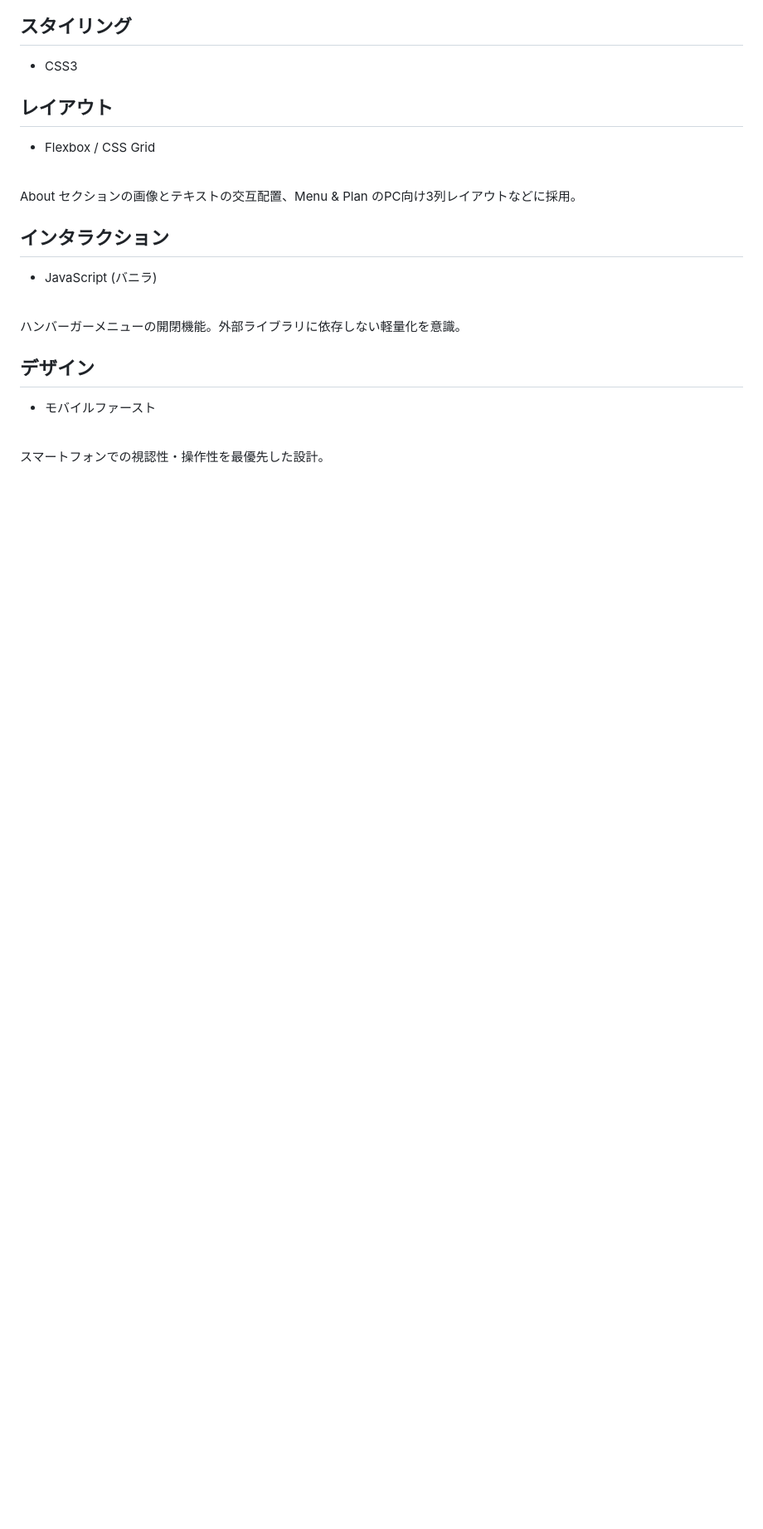
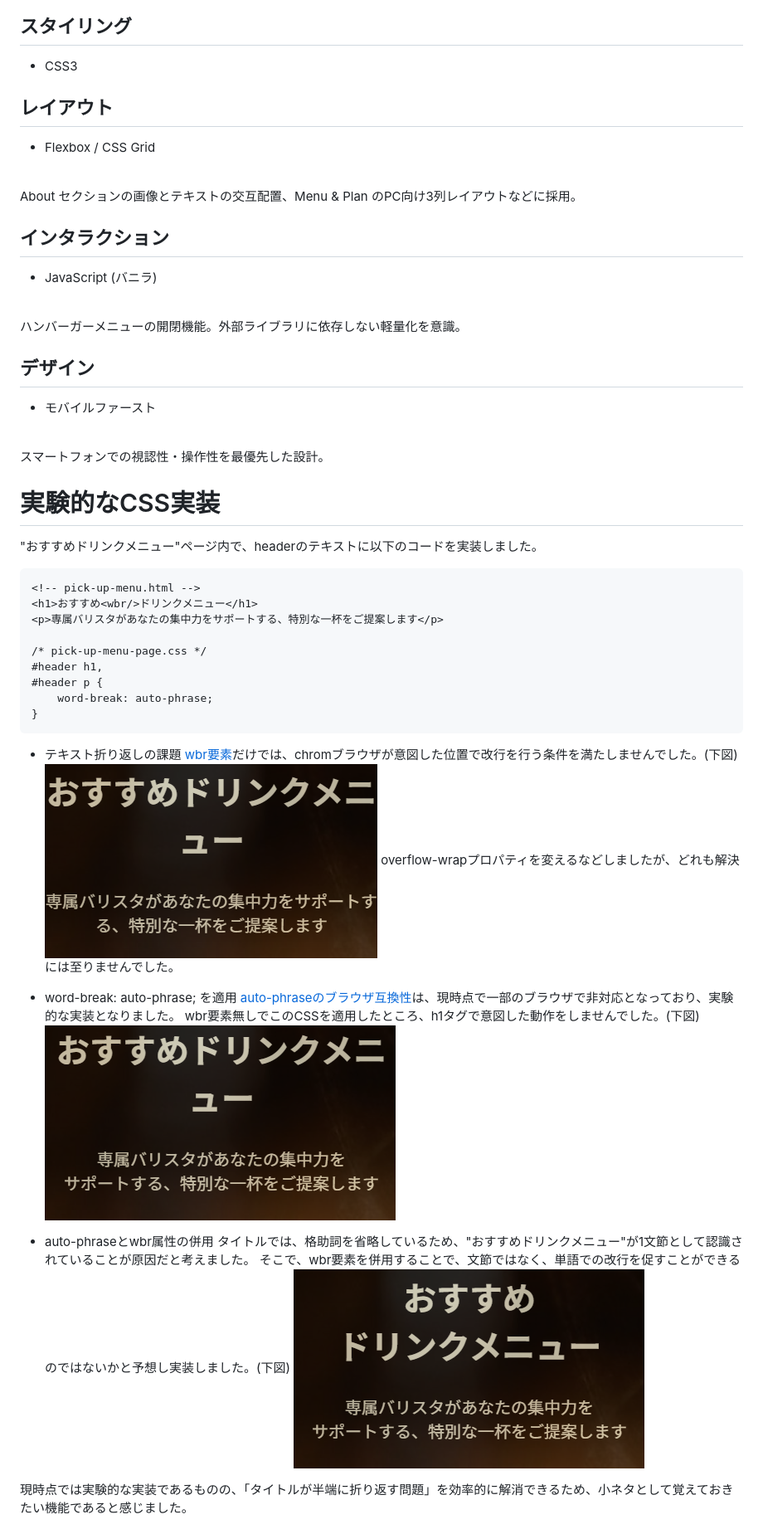
Before and after one commit to fujitashuichi/virtual-case-cafe, a Markdown page: docs/README.md, the part around the change. Shown at 83% size. Rendered like a GitHub page; pictures changed too: docs/img/screen-shot01.png (added), docs/img/screen-shot02.png (added), docs/img/screen-shot03.png (added); blank space fills up the shorter version.

Commit message:
Edit: 一部ブラウザでの見た目を調整

````diff
--- a/docs/README.md
+++ b/docs/README.md
@@ -49,3 +49,33 @@ About セクションの画像とテキストの交互配置、Menu & Plan のPC
 * モバイルファースト
 <br/>
 スマートフォンでの視認性・操作性を最優先した設計。
+
+# 実験的なCSS実装
+"おすすめドリンクメニュー"ページ内で、headerのテキストに以下のコードを実装しました。
+```
+<!-- pick-up-menu.html -->
+<h1>おすすめ<wbr/>ドリンクメニュー</h1>
+<p>専属バリスタがあなたの集中力をサポートする、特別な一杯をご提案します</p>
+
+/* pick-up-menu-page.css */
+#header h1,
+#header p {
+    word-break: auto-phrase;
+}
+```
+* テキスト折り返しの課題
+[wbr要素](https://developer.mozilla.org/ja/docs/Web/CSS/Guides/Text/Wrapping_breaking_text#wbr_%E8%A6%81%E7%B4%A0)だけでは、chromブラウザが意図した位置で改行を行う条件を満たしませんでした。(下図)
+![screen-shot01](./img/screen-shot01.png)
+overflow-wrapプロパティを変えるなどしましたが、どれも解決には至りませんでした。
+
+* word-break: auto-phrase; を適用
+[auto-phraseのブラウザ互換性](https://developer.mozilla.org/ja/docs/Web/CSS/Reference/Properties/word-break#%E3%83%96%E3%83%A9%E3%82%A6%E3%82%B6%E3%83%BC%E3%81%AE%E4%BA%92%E6%8F%9B%E6%80%A7)は、現時点で一部のブラウザで非対応となっており、実験的な実装となりました。
+wbr要素無しでこのCSSを適用したところ、h1タグで意図した動作をしませんでした。(下図)
+![screen-shot02](./img/screen-shot02.png)
+
+* auto-phraseとwbr属性の併用
+タイトルでは、格助詞を省略しているため、"おすすめドリンクメニュー"が1文節として認識されていることが原因だと考えました。
+そこで、wbr要素を併用することで、文節ではなく、単語での改行を促すことができるのではないかと予想し実装しました。(下図)
+![screen-shot03](./img/screen-shot03.png)
+
+現時点では実験的な実装であるものの、「タイトルが半端に折り返す問題」を効率的に解消できるため、小ネタとして覚えておきたい機能であると感じました。
````
Also changed, not shown: 2 other files.
